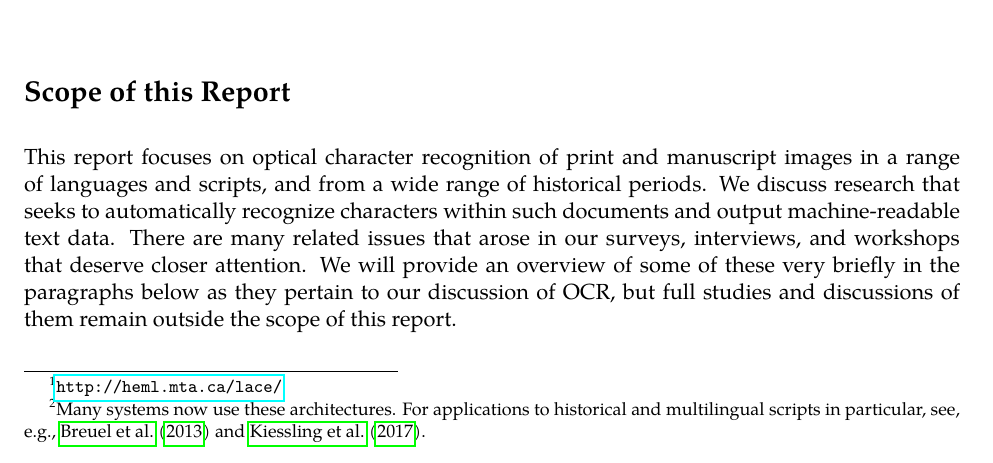
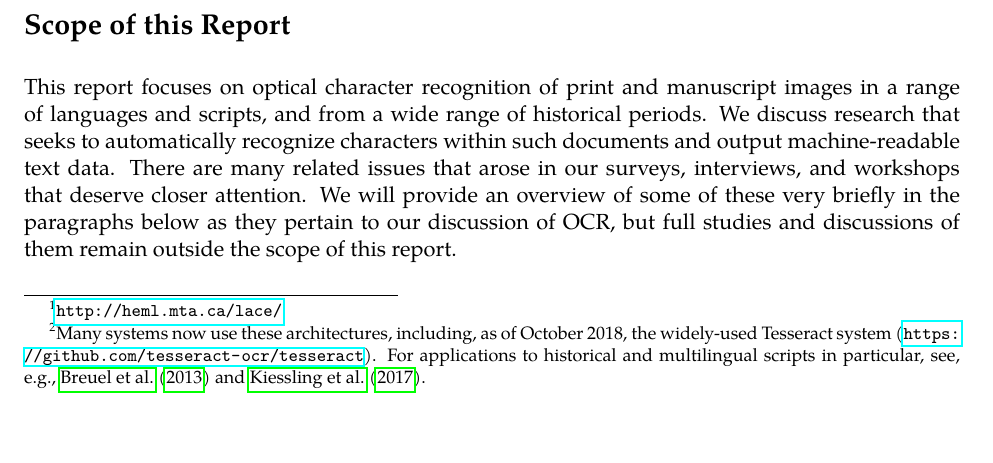
Before and after one commit to NULabTMN/ocr-report, a LaTeX document (nulab-ocr-report.tex): part of page 12 of 37, cut so that both start at the same text. Compiled offline with LuaLaTeX; a missing font is replaced by an installed copy or a similar font.

Commit message:
Mention Tesseract.

```diff
--- a/nulab-ocr-report.tex
+++ b/nulab-ocr-report.tex
@@ -204,7 +204,7 @@ Most OCR research and systems, meanwhile, have developed without reference to ap
 
 While large-scale scanning projects have generally used off-the-shelf OCR products, several researchers on a smaller scale have found that domain-specific training and modeling provide significant gains in accuracy. The availability of open-source systems can give  scholars of particular languages the ability, though not always the computing and human resources, to build better systems. Bruce Robertson and colleagues have achieved significant improvements in OCR'ing ancient Greek using publisher-specific training sets and system combination.\footnote{\url{http://heml.mta.ca/lace/}}  \cite{springmann16:_ocr_histor_print_applic_build_diach_corpor} found that, for historical German herbal manuals printed between 1487 and 1870, training on diplomatic transcriptions with matched typefaces achieved over 99\% character accuracy. More encouragingly, even training on different historical typefaces could achieve character accuracies above 90\%. That work showed what could be done by retraining existing models. Dan Garrette and colleagues \citeyearpar{garrette15:_unsup_code_switc_multil_histor_docum_trans} built an unsupervised model to infer image and language models for historical texts mixing several languages.
 
-Beyond these humanities-specific applications, the overall landscape of OCR research has shifted significantly in the last decade. OCR systems in the past often involved a pipeline of page layout analysis that involved splitting lines, words, and even characters into separate image patches, which would then be classified. With those pipelines, connected scripts such as Arabic or even historically common ligatures in Latin script would present fundamentally different problems from recognizing cleanly separable characters. More recently, most state-of-the-art OCR systems have adopted neural network models with recurrent and convolutional architectures to transcribe entire lines of text at once.\footnote{Many systems now use these architectures. For applications to historical and multilingual scripts in particular, see, e.g., \cite{breuel13:_high_ocr_print_englis_frakt_lstm_networ} and \cite{kiessling17:_impor_new_devel_arabog_optic}.}  These systems, therefore, exhibit much less of a gap between separated and connected scripts---or indeed, between print and manuscript. We expect, therefore, that the problems of historical and multilingual OCR will find a receptive audience in the OCR research community.
+Beyond these humanities-specific applications, the overall landscape of OCR research has shifted significantly in the last decade. OCR systems in the past often involved a pipeline of page layout analysis that involved splitting lines, words, and even characters into separate image patches, which would then be classified. With those pipelines, connected scripts such as Arabic or even historically common ligatures in Latin script would present fundamentally different problems from recognizing cleanly separable characters. More recently, most state-of-the-art OCR systems have adopted neural network models with recurrent and convolutional architectures to transcribe entire lines of text at once.\footnote{Many systems now use these architectures, including, as of October 2018, the widely-used Tesseract system (\url{https://github.com/tesseract-ocr/tesseract}).  For applications to historical and multilingual scripts in particular, see, e.g., \cite{breuel13:_high_ocr_print_englis_frakt_lstm_networ} and \cite{kiessling17:_impor_new_devel_arabog_optic}.}  These systems, therefore, exhibit much less of a gap between separated and connected scripts---or indeed, between print and manuscript. We expect, therefore, that the problems of historical and multilingual OCR will find a receptive audience in the OCR research community.
 
 \section{Scope of this Report}
 
```
